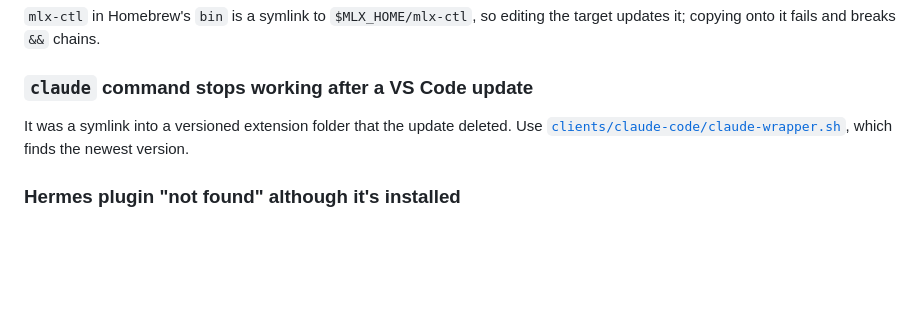
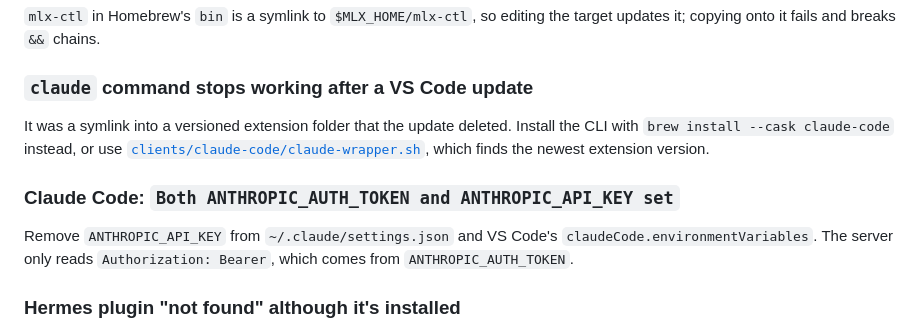
Before and after one commit to robgaleano/magi, a Markdown page: docs/troubleshooting.md, the part around the change. GitHub-like rendering; blank space fills up the shorter version.

```diff
--- a/docs/troubleshooting.md
+++ b/docs/troubleshooting.md
@@ -30,7 +30,10 @@ A test copy was started by hand (`./mlx-menubar`) while the launchd copy was run
 `mlx-ctl` in Homebrew's `bin` is a symlink to `$MLX_HOME/mlx-ctl`, so editing the target updates it; copying onto it fails and breaks `&&` chains.
 
 ### `claude` command stops working after a VS Code update
-It was a symlink into a versioned extension folder that the update deleted. Use [`clients/claude-code/claude-wrapper.sh`](../clients/claude-code/claude-wrapper.sh), which finds the newest version.
+It was a symlink into a versioned extension folder that the update deleted. Install the CLI with `brew install --cask claude-code` instead, or use [`clients/claude-code/claude-wrapper.sh`](../clients/claude-code/claude-wrapper.sh), which finds the newest extension version.
+
+### Claude Code: `Both ANTHROPIC_AUTH_TOKEN and ANTHROPIC_API_KEY set`
+Remove `ANTHROPIC_API_KEY` from `~/.claude/settings.json` and VS Code's `claudeCode.environmentVariables`. The server only reads `Authorization: Bearer`, which comes from `ANTHROPIC_AUTH_TOKEN`.
 
 ### Hermes plugin "not found" although it's installed
 Hermes keeps two `uv` environments under `~/.hermes/installs/<id>/environments/<env>/venv/`, and the gateway may load a different one than the CLI. Install Python dependencies into both (or `hermes pm repair`) and restart Hermes.
```
Also changed, not shown: docs/clients.md (+6 -2 lines), menubar/README.md (+2 -0 lines), assets/menubar-dropdown.png, 2 other files.
